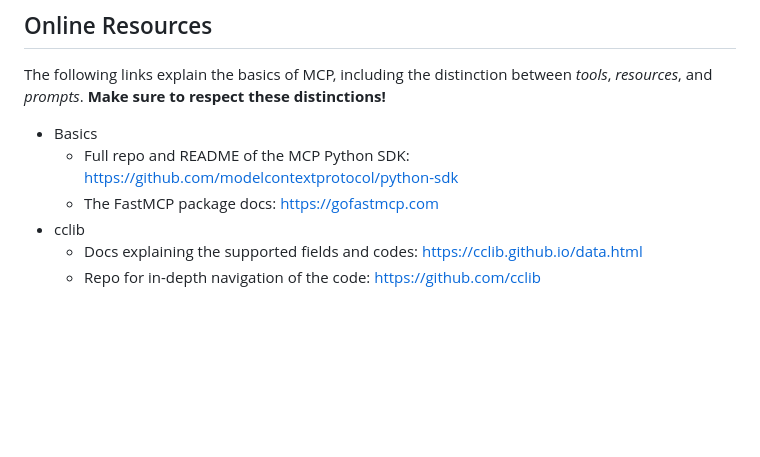
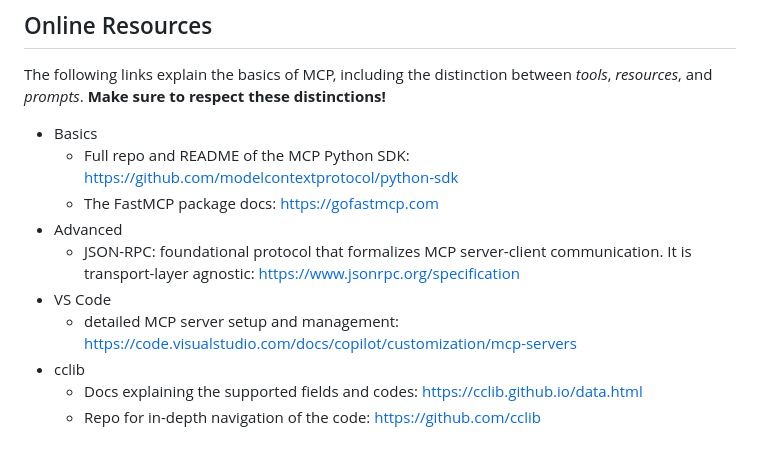
Before and after one commit to ndaelman-hu/parse-patrol, a Markdown page: README.md, the part around the change. Drawn GitHub-style; blank space fills up the shorter version.

Commit message:
- Add more online resources - Correct MCP server name

```diff
--- a/README.md
+++ b/README.md
@@ -87,6 +87,10 @@ The following links explain the basics of MCP, including the distinction between
 - Basics
   - Full repo and README of the MCP Python SDK: https://github.com/modelcontextprotocol/python-sdk
   - The FastMCP package docs: https://gofastmcp.com
+- Advanced
+  - JSON-RPC: foundational protocol that formalizes MCP server-client communication. It is transport-layer agnostic: https://www.jsonrpc.org/specification
+- VS Code
+  - detailed MCP server setup and management: https://code.visualstudio.com/docs/copilot/customization/mcp-servers
 - cclib
   - Docs explaining the supported fields and codes: https://cclib.github.io/data.html
   - Repo for in-depth navigation of the code: https://github.com/cclib
```
